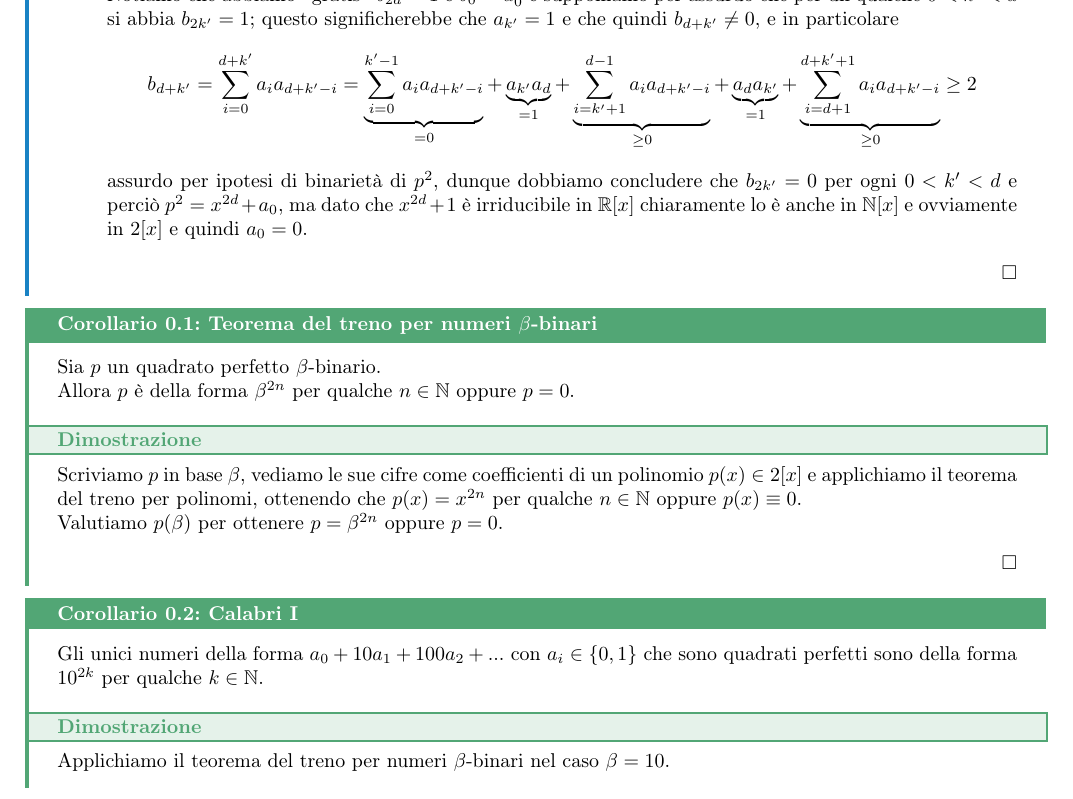
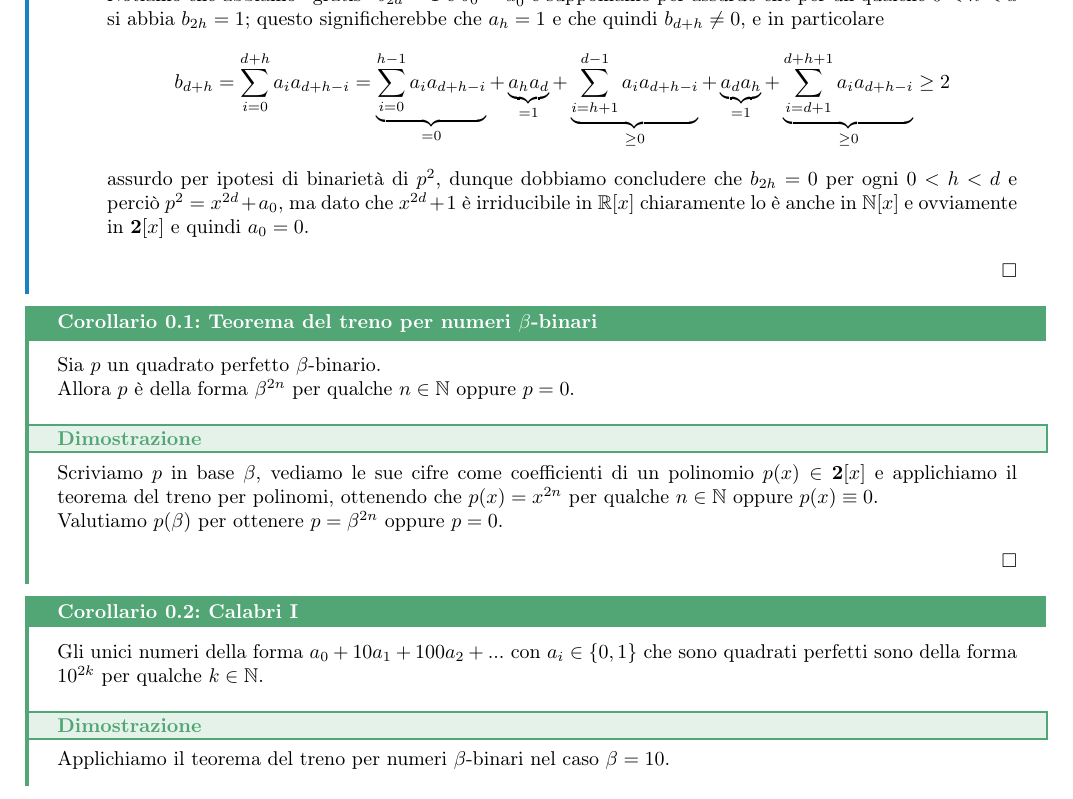
Before and after one commit to Fil-Cyan-Tron/cianatex, a LaTeX document (binarySquares.tex): part of page 2 of 2, cut so that both start at the same text. Compiled offline with pdfLaTeX.

Commit message:
lsdkfjlkd

```diff
--- a/binarySquares.tex
+++ b/binarySquares.tex
@@ -41,8 +41,8 @@ Possiamo vedere che quindi la congettura di Matilde riguarda i numeri $10$-binar
         \item Per l'unicità di $i$ vista nel punto precedente, deve valere anche $i = k-i$, ovvero $k = 2i$ e quindi $b_k$ può essere uguale a $1$ soltanto per $k$ pari. Scriviamo quindi
         \[ p^2 = \sum_{k=0}^d b_{2k} x^{2k} \quad \text{con}\quad b_{2k} = \sum_{i=0}^{2k}a_{i}a_{2k-i} \]
-        Notiamo che abbiamo "gratis" $b_{2d} = 1$ e $b_0 = a_0^2$ e supponiamo per assurdo che per un qualche $0<k'<d$ si abbia $b_{2k'}=1$; questo significherebbe che $a_{k'}=1$ e che quindi $b_{d+k'}\neq 0$, e in particolare
-        \[ b_{d+k'} = \sum_{i=0}^{d+k'} a_i a_{d+k'-i} = \underbrace{\sum_{i=0}^{k'-1} a_ia_{d+k'-i}}_{=0} + \underbrace{a_{k'}a_{d}}_{=1} + \underbrace{\sum_{i = k'+1}^{d-1} a_{i} a_{d+k'-i} }_{\ge 0} + \underbrace{a_{d}a_{k'}}_{=1} + \underbrace{\sum_{i=d+1}^{d+k'+1}a_i a_{d+k'-i}}_{\ge 0}\ge 2\]
-        assurdo per ipotesi di binarietà di $p^2$, dunque dobbiamo concludere che $b_{2k'} = 0$ per ogni $0<k'<d$ e perciò $p^2 = x^{2d} + a_0$, ma dato che $x^{2d} +1$ è irriducibile in $\R[x]$ chiaramente lo è anche in $\N[x]$ e ovviamente in $2[x]$ e quindi $a_0 = 0$.
+        Notiamo che abbiamo "gratis" $b_{2d} = 1$ e $b_0 = a_0^2$ e supponiamo per assurdo che per un qualche $0<h<d$ si abbia $b_{2h}=1$; questo significherebbe che $a_{h}=1$ e che quindi $b_{d+h}\neq 0$, e in particolare
+        \[ b_{d+h} = \sum_{i=0}^{d+h} a_i a_{d+h-i} = \underbrace{\sum_{i=0}^{h-1} a_ia_{d+h-i}}_{=0} + \underbrace{a_{h}a_{d}}_{=1} + \underbrace{\sum_{i = h+1}^{d-1} a_{i} a_{d+h-i} }_{\ge 0} + \underbrace{a_{d}a_{h}}_{=1} + \underbrace{\sum_{i=d+1}^{d+h+1}a_i a_{d+h-i}}_{\ge 0}\ge 2\]
+        assurdo per ipotesi di binarietà di $p^2$, dunque dobbiamo concludere che $b_{2h} = 0$ per ogni $0<h<d$ e perciò $p^2 = x^{2d} + a_0$, ma dato che $x^{2d} +1$ è irriducibile in $\R[x]$ chiaramente lo è anche in $\N[x]$ e ovviamente in $\mathbf{2}[x]$ e quindi $a_0 = 0$.
     \end{itemize}
     \qed
 \end{theorem}
@@ -51,7 +51,7 @@ Possiamo vedere che quindi la congettura di Matilde riguarda i numeri $10$-binar
     Sia $p$ un quadrato perfetto $\beta$-binario.\\
     Allora $p$ è della forma $\beta^{2n}$ per qualche $n\in \N$ oppure $p=0$.
     \proof
-    Scriviamo $p$ in base $\beta$, vediamo le sue cifre come coefficienti di un polinomio $p(x) \in 2[x]$ e applichiamo il teorema del treno per polinomi, ottenendo che $p(x) = x^{2n}$ per qualche $n \in \N$ oppure $p(x)\equiv 0$.\\
+    Scriviamo $p$ in base $\beta$, vediamo le sue cifre come coefficienti di un polinomio $p(x) \in \mathbf{2}[x]$ e applichiamo il teorema del treno per polinomi, ottenendo che $p(x) = x^{2n}$ per qualche $n \in \N$ oppure $p(x)\equiv 0$.\\
     Valutiamo $p(\beta)$ per ottenere $p = \beta^{2n}$ oppure $p = 0$.
     \qed
 \end{corollary}
```
Also changed, not shown: binarySquares.pdf, binarySquares.tex (8 more changed lines).
